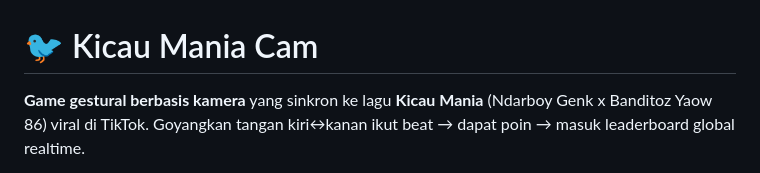
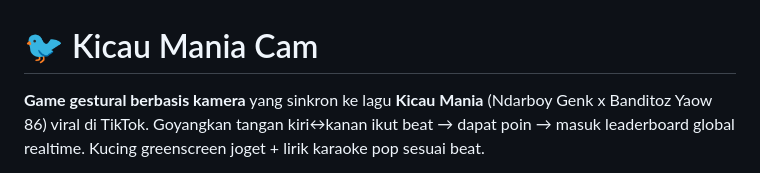
Before and after one commit to RobithYusuf/kicau-mania-cam, a Markdown page: README.md, the part around the change printed below. GitHub-like rendering.

```diff
--- a/README.md
+++ b/README.md
@@ -1,4 +1,4 @@
 # 🐦 Kicau Mania Cam
 
-**Game gestural berbasis kamera** yang sinkron ke lagu **Kicau Mania** (Ndarboy Genk x Banditoz Yaow 86) viral di TikTok. Goyangkan tangan kiri↔kanan ikut beat → dapat poin → masuk leaderboard global realtime.
+**Game gestural berbasis kamera** yang sinkron ke lagu **Kicau Mania** (Ndarboy Genk x Banditoz Yaow 86) viral di TikTok. Goyangkan tangan kiri↔kanan ikut beat → dapat poin → masuk leaderboard global realtime. Kucing greenscreen joget + lirik karaoke pop sesuai beat.
 
```
Also changed, not shown: other parts of README.md (+2 -2 lines), docs/img/hero.jpg, 8 other files.
